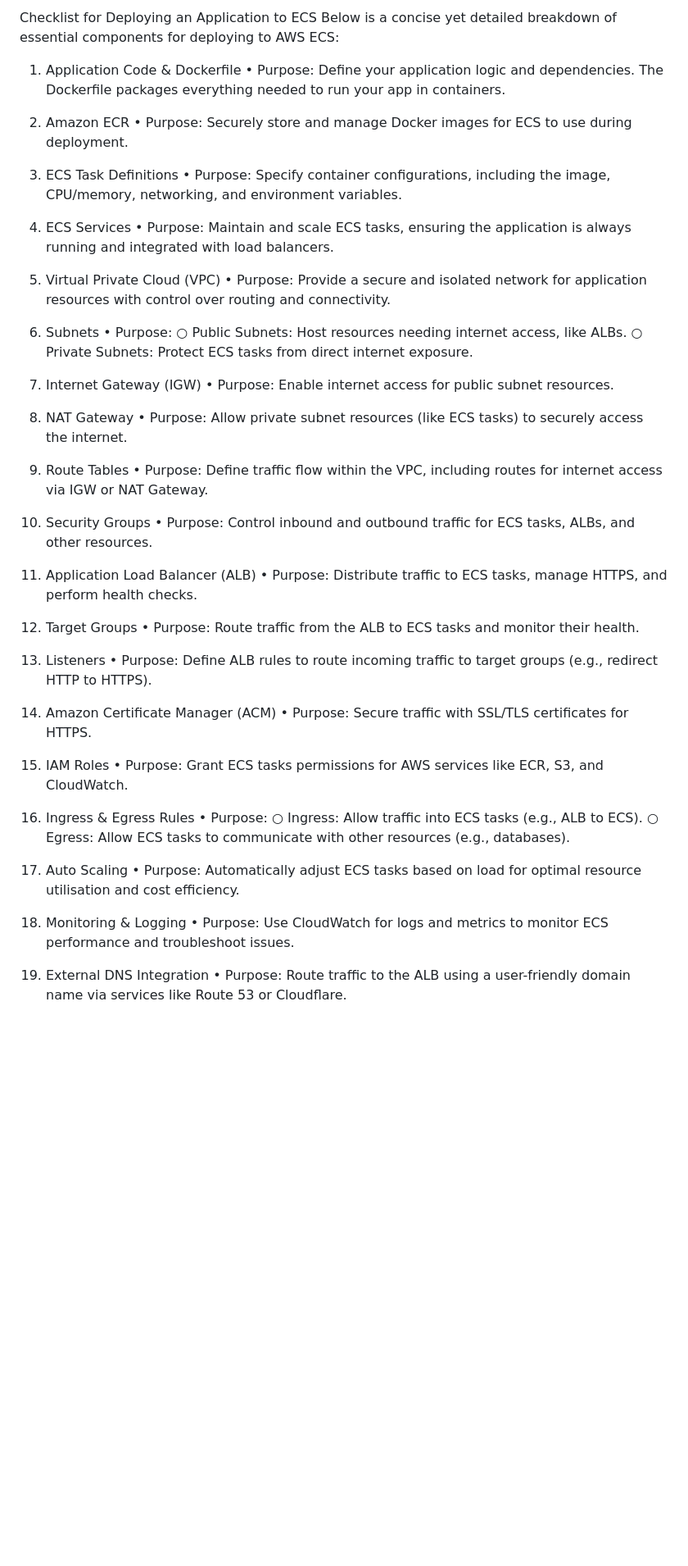
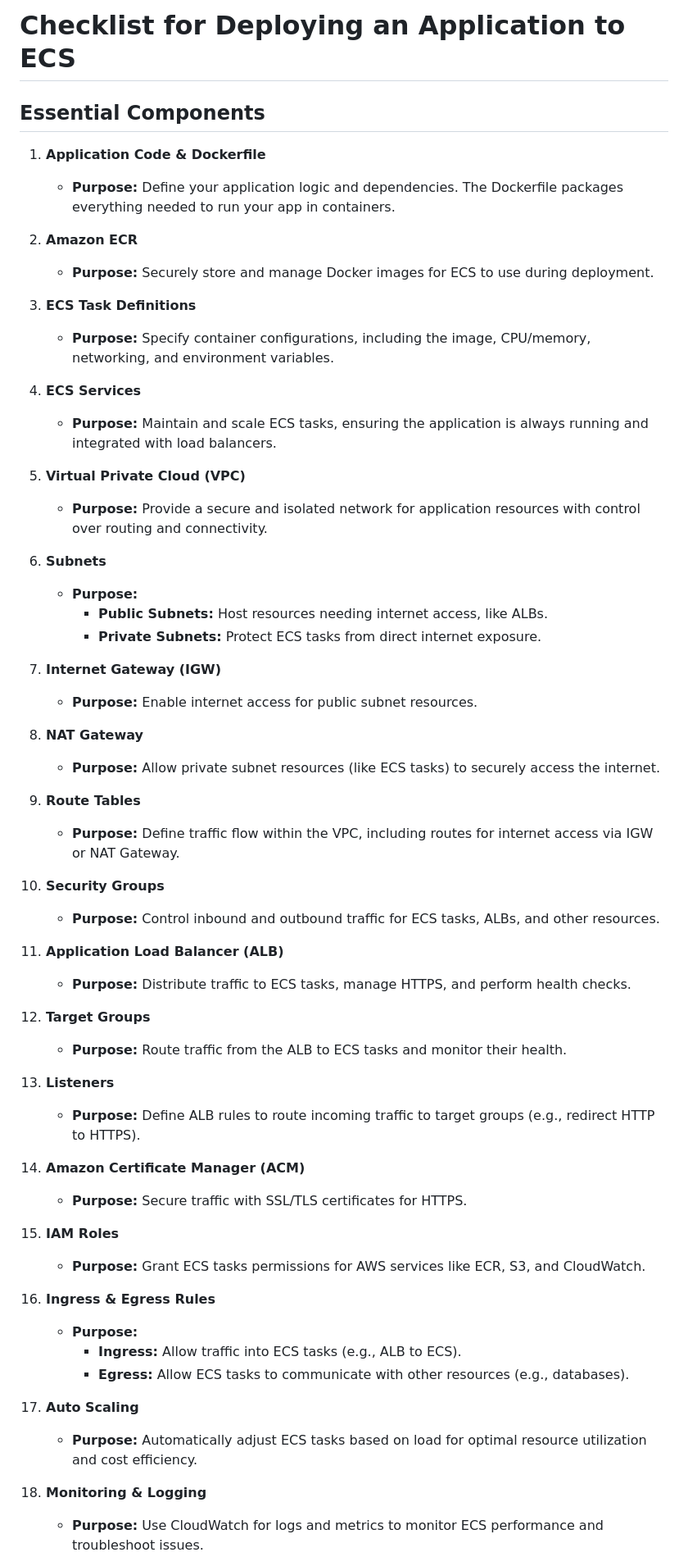
Before and after one commit to h-rahman-7/chess-game-AI, a Markdown page: ecs-overview.md, the part around the change printed below. Shown: that part at 82% size. GitHub-like rendering; blank space fills up the shorter version.

```diff
--- a/ecs-overview.md
+++ b/ecs-overview.md
@@ -1,64 +1,62 @@
-Checklist for Deploying an Application to ECS
-Below is a concise yet detailed breakdown of essential components for deploying to AWS ECS:
+# Checklist for Deploying an Application to ECS
 
-1. Application Code & Dockerfile
-    • Purpose: Define your application logic and dependencies. The Dockerfile packages everything needed to run your app in containers.
+## Essential Components
 
-2. Amazon ECR
-    • Purpose: Securely store and manage Docker images for ECS to use during deployment.
+1. **Application Code & Dockerfile**
+    - **Purpose:** Define your application logic and dependencies. The Dockerfile packages everything needed to run your app in containers.
 
-3. ECS Task Definitions
-    • Purpose: Specify container configurations, including the image, CPU/memory, networking, and environment variables.
+2. **Amazon ECR**
+    - **Purpose:** Securely store and manage Docker images for ECS to use during deployment.
 
-4. ECS Services
-    • Purpose: Maintain and scale ECS tasks, ensuring the application is always running and integrated with load balancers.
+3. **ECS Task Definitions**
+    - **Purpose:** Specify container configurations, including the image, CPU/memory, networking, and environment variables.
 
-5. Virtual Private Cloud (VPC)
-    • Purpose: Provide a secure and isolated network for application resources with control over routing and connectivity.
+4. **ECS Services**
+    - **Purpose:** Maintain and scale ECS tasks, ensuring the application is always running and integrated with load balancers.
 
-6. Subnets
-    • Purpose:
-        ○ Public Subnets: Host resources needing internet access, like ALBs.
-        ○ Private Subnets: Protect ECS tasks from direct internet exposure.
+5. **Virtual Private Cloud (VPC)**
+    - **Purpose:** Provide a secure and isolated network for application resources with control over routing and connectivity.
 
-7. Internet Gateway (IGW)
-    • Purpose: Enable internet access for public subnet resources.
+6. **Subnets**
+    - **Purpose:**
+        - **Public Subnets:** Host resources needing internet access, like ALBs.
+        - **Private Subnets:** Protect ECS tasks from direct internet exposure.
 
-8. NAT Gateway
-    • Purpose: Allow private subnet resources (like ECS tasks) to securely access the internet.
+7. **Internet Gateway (IGW)**
+    - **Purpose:** Enable internet access for public subnet resources.
 
-9. Route Tables
-    • Purpose: Define traffic flow within the VPC, including routes for internet access via IGW or NAT Gateway.
+8. **NAT Gateway**
+    - **Purpose:** Allow private subnet resources (like ECS tasks) to securely access the internet.
 
-10. Security Groups
-    • Purpose: Control inbound and outbound traffic for ECS tasks, ALBs, and other resources.
+9. **Route Tables**
+    - **Purpose:** Define traffic flow within the VPC, including routes for internet access via IGW or NAT Gateway.
 
-11. Application Load Balancer (ALB)
-    • Purpose: Distribute traffic to ECS tasks, manage HTTPS, and perform health checks.
+10. **Security Groups**
+    - **Purpose:** Control inbound and outbound traffic for ECS tasks, ALBs, and other resources.
 
-12. Target Groups
-    • Purpose: Route traffic from the ALB to ECS tasks and monitor their health.
+11. **Application Load Balancer (ALB)**
+    - **Purpose:** Distribute traffic to ECS tasks, manage HTTPS, and perform health checks.
 
-13. Listeners
-    • Purpose: Define ALB rules to route incoming traffic to target groups (e.g., redirect HTTP to HTTPS).
+12. **Target Groups**
+    - **Purpose:** Route traffic from the ALB to ECS tasks and monitor their health.
 
-14. Amazon Certificate Manager (ACM)
-    • Purpose: Secure traffic with SSL/TLS certificates for HTTPS.
+13. **Listeners**
+    - **Purpose:** Define ALB rules to route incoming traffic to target groups (e.g., redirect HTTP to HTTPS).
 
-15. IAM Roles
-    • Purpose: Grant ECS tasks permissions for AWS services like ECR, S3, and CloudWatch.
+14. **Amazon Certificate Manager (ACM)**
+    - **Purpose:** Secure traffic with SSL/TLS certificates for HTTPS.
 
-16. Ingress & Egress Rules
-    • Purpose:
-        ○ Ingress: Allow traffic into ECS tasks (e.g., ALB to ECS).
-        ○ Egress: Allow ECS tasks to communicate with other resources (e.g., databases).
+15. **IAM Roles**
+    - **Purpose:** Grant ECS tasks permissions for AWS services like ECR, S3, and CloudWatch.
 
-17. Auto Scaling
-    • Purpose: Automatically adjust ECS tasks based on load for optimal resource utilisation and cost efficiency.
+16. **Ingress & Egress Rules**
+    - **Purpose:**
+        - **Ingress:** Allow traffic into ECS tasks (e.g., ALB to ECS).
+        - **Egress:** Allow ECS tasks to communicate with other resources (e.g., databases).
 
-18. Monitoring & Logging
-    • Purpose: Use CloudWatch for logs and metrics to monitor ECS performance and troubleshoot issues.
+17. **Auto Scaling**
+    - **Purpose:** Automatically adjust ECS tasks based on load for optimal resource utilization and cost efficiency.
 
-19. External DNS Integration
-    • Purpose: Route traffic to the ALB using a user-friendly domain name via services like Route 53 or Cloudflare.
+18. **Monitoring & Logging**
+    - **Purpose:** Use CloudWatch for logs and metrics to monitor ECS performance and troubleshoot issues.
 
```
Also changed, not shown: other parts of ecs-overview.md (+130 -108 lines).
